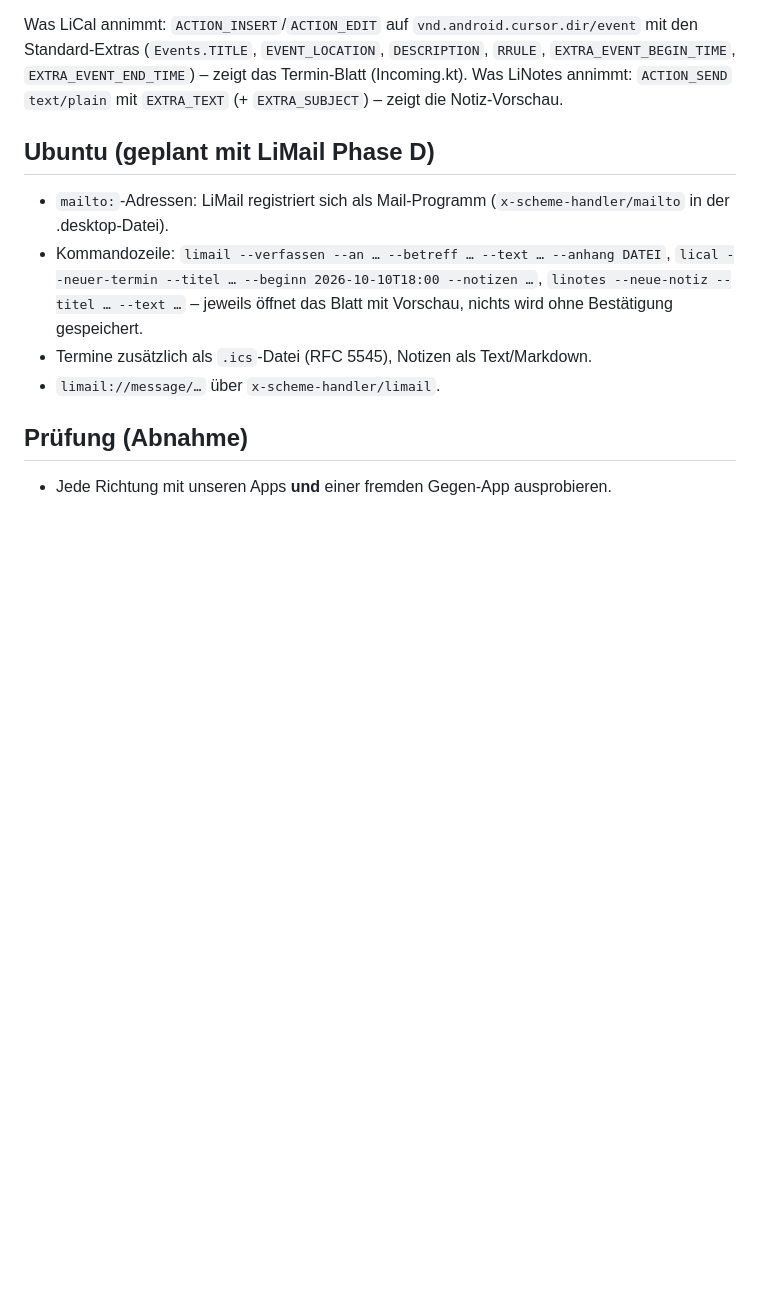
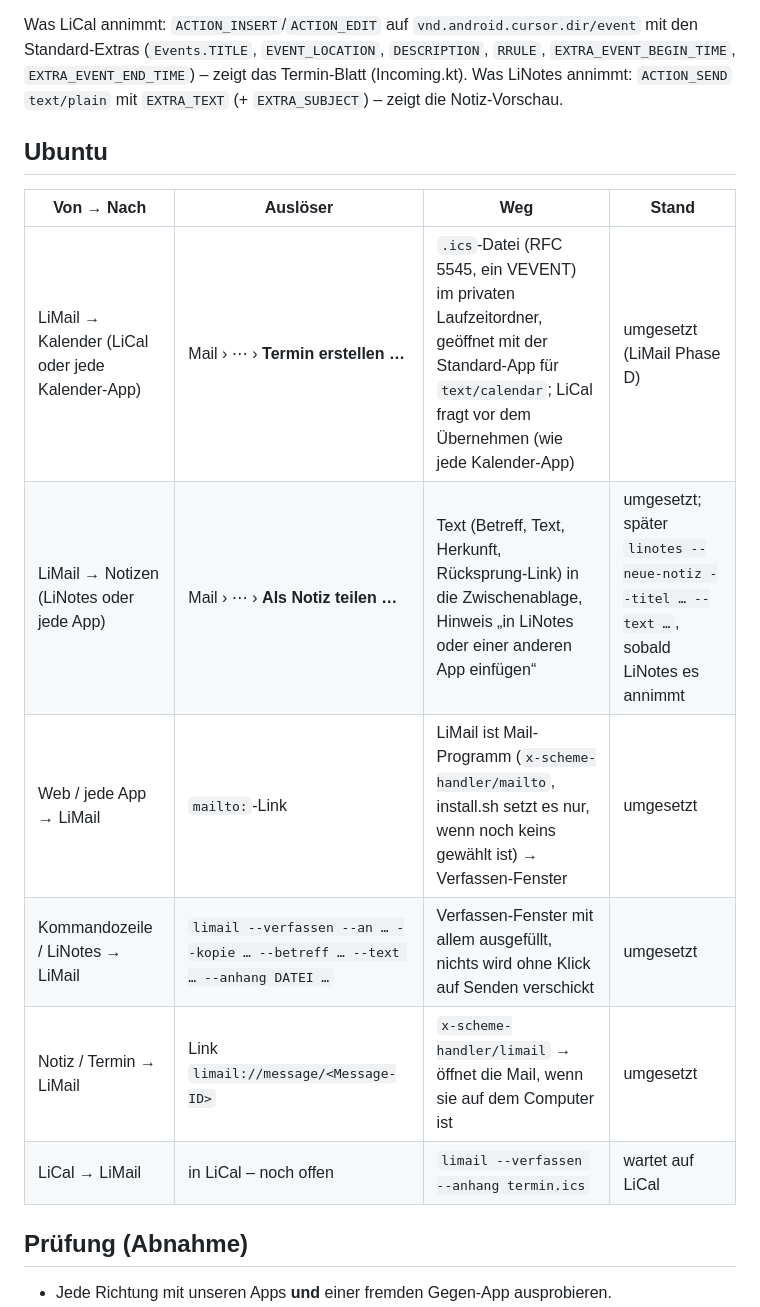
Before and after one commit to veritasX1/LiNotes, a Markdown page: docs/ZUSAMMENSPIEL.md, the part around the change. Rendered like a GitHub page; blank space fills up the shorter version.

Commit message:
Zusammenspiel: Ubuntu-Teil von LiMail umgesetzt (.ics, Zwischenablage, mailto:, --verfassen, limail://)
Co-Authored-By: Claude Opus 5.5 <noreply@anthropic.com>

```diff
--- a/docs/ZUSAMMENSPIEL.md
+++ b/docs/ZUSAMMENSPIEL.md
@@ -28,12 +28,16 @@ Der **Rücksprung-Link** `limail://message/…` enthält nur die Message-ID der
 Was LiCal annimmt: `ACTION_INSERT`/`ACTION_EDIT` auf `vnd.android.cursor.dir/event` mit den Standard-Extras (`Events.TITLE`, `EVENT_LOCATION`, `DESCRIPTION`, `RRULE`, `EXTRA_EVENT_BEGIN_TIME`, `EXTRA_EVENT_END_TIME`) – zeigt das Termin-Blatt (Incoming.kt).
 Was LiNotes annimmt: `ACTION_SEND` `text/plain` mit `EXTRA_TEXT` (+ `EXTRA_SUBJECT`) – zeigt die Notiz-Vorschau.
 
-## Ubuntu (geplant mit LiMail Phase D)
+## Ubuntu
 
-- `mailto:`-Adressen: LiMail registriert sich als Mail-Programm (`x-scheme-handler/mailto` in der .desktop-Datei).
-- Kommandozeile: `limail --verfassen --an … --betreff … --text … --anhang DATEI`, `lical --neuer-termin --titel … --beginn 2026-10-10T18:00 --notizen …`, `linotes --neue-notiz --titel … --text …` – jeweils öffnet das Blatt mit Vorschau, nichts wird ohne Bestätigung gespeichert.
-- Termine zusätzlich als `.ics`-Datei (RFC 5545), Notizen als Text/Markdown.
-- `limail://message/…` über `x-scheme-handler/limail`.
+| Von → Nach | Auslöser | Weg | Stand |
+|---|---|---|---|
+| LiMail → Kalender (LiCal oder jede Kalender-App) | Mail › ⋯ › **Termin erstellen …** | `.ics`-Datei (RFC 5545, ein VEVENT) im privaten Laufzeitordner, geöffnet mit der Standard-App für `text/calendar`; LiCal fragt vor dem Übernehmen (wie jede Kalender-App) | umgesetzt (LiMail Phase D) |
+| LiMail → Notizen (LiNotes oder jede App) | Mail › ⋯ › **Als Notiz teilen …** | Text (Betreff, Text, Herkunft, Rücksprung-Link) in die Zwischenablage, Hinweis „in LiNotes oder einer anderen App einfügen“ | umgesetzt; später `linotes --neue-notiz --titel … --text …`, sobald LiNotes es annimmt |
+| Web / jede App → LiMail | `mailto:`-Link | LiMail ist Mail-Programm (`x-scheme-handler/mailto`, install.sh setzt es nur, wenn noch keins gewählt ist) → Verfassen-Fenster | umgesetzt |
+| Kommandozeile / LiNotes → LiMail | `limail --verfassen --an … --kopie … --betreff … --text … --anhang DATEI …` | Verfassen-Fenster mit allem ausgefüllt, nichts wird ohne Klick auf Senden verschickt | umgesetzt |
+| Notiz / Termin → LiMail | Link `limail://message/<Message-ID>` | `x-scheme-handler/limail` → öffnet die Mail, wenn sie auf dem Computer ist | umgesetzt |
+| LiCal → LiMail | in LiCal – noch offen | `limail --verfassen --anhang termin.ics` | wartet auf LiCal |
 
 ## Prüfung (Abnahme)
 
```
